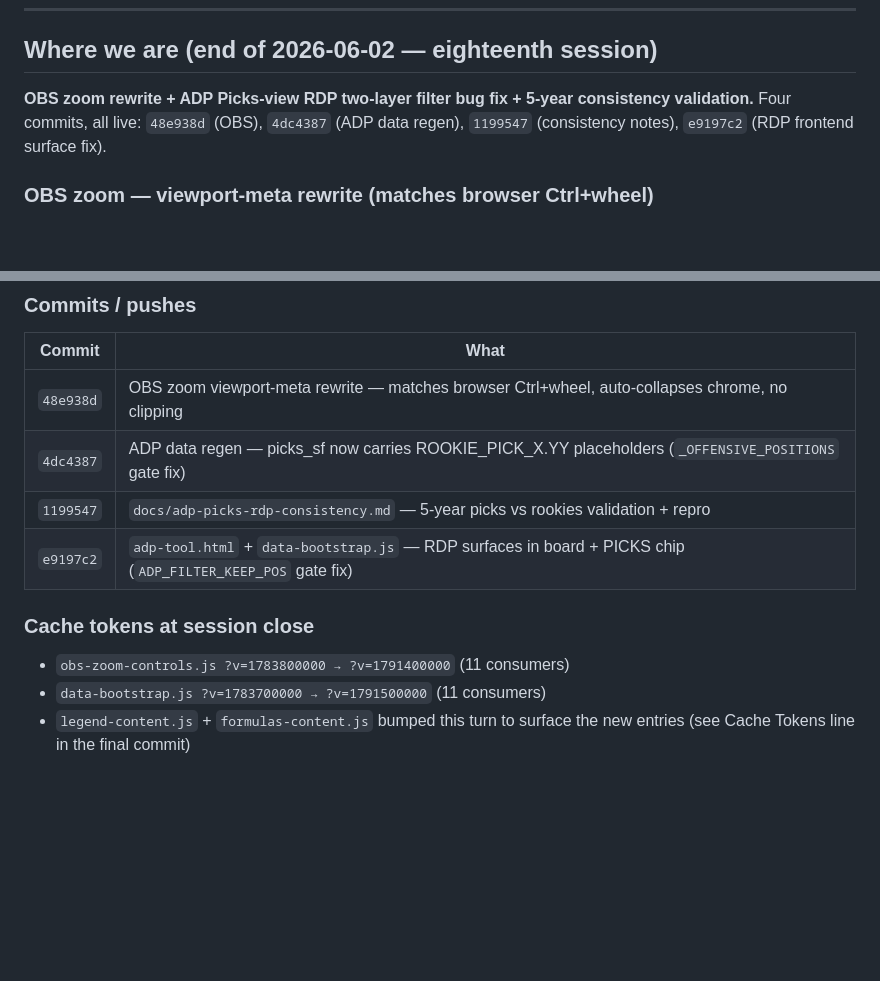
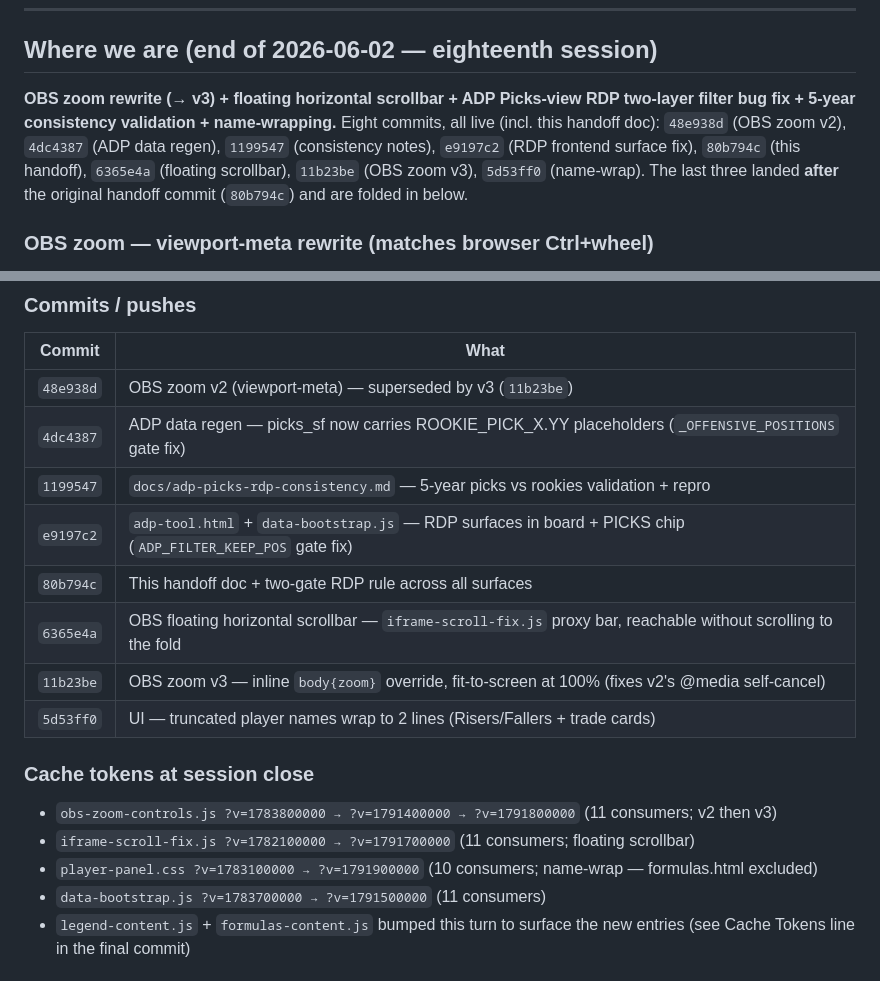
Before and after one commit to ElNostraThomas/FPTS-Trade_Database, a Markdown page: README.md, 2 parts joined by grey strips. GitHub-like rendering; blank space fills up the shorter version.

```diff
--- a/README.md
+++ b/README.md
@@ -15,7 +15,7 @@ This file is the **resume-where-we-left-off** doc.
 
 ## Where we are (end of 2026-06-02 — eighteenth session)
 
-**OBS zoom rewrite + ADP Picks-view RDP two-layer filter bug fix + 5-year consistency validation.** Four commits, all live: `48e938d` (OBS), `4dc4387` (ADP data regen), `1199547` (consistency notes), `e9197c2` (RDP frontend surface fix).
+**OBS zoom rewrite (→ v3) + floating horizontal scrollbar + ADP Picks-view RDP two-layer filter bug fix + 5-year consistency validation + name-wrapping.** Eight commits, all live (incl. this handoff doc): `48e938d` (OBS zoom v2), `4dc4387` (ADP data regen), `1199547` (consistency notes), `e9197c2` (RDP frontend surface fix), `80b794c` (this handoff), `6365e4a` (floating scrollbar), `11b23be` (OBS zoom v3), `5d53ff0` (name-wrap). The last three landed **after** the original handoff commit (`80b794c`) and are folded in below.
 
 ### OBS zoom — viewport-meta rewrite (matches browser Ctrl+wheel)
 
@@ -64,14 +89,20 @@ If a sync run produces zero RDP entries in `picks_sf` despite a non-empty corpus
 
 | Commit | What |
 |---|---|
-| `48e938d` | OBS zoom viewport-meta rewrite — matches browser Ctrl+wheel, auto-collapses chrome, no clipping |
+| `48e938d` | OBS zoom v2 (viewport-meta) — superseded by v3 (`11b23be`) |
 | `4dc4387` | ADP data regen — picks_sf now carries ROOKIE_PICK_X.YY placeholders (`_OFFENSIVE_POSITIONS` gate fix) |
 | `1199547` | `docs/adp-picks-rdp-consistency.md` — 5-year picks vs rookies validation + repro |
 | `e9197c2` | `adp-tool.html` + `data-bootstrap.js` — RDP surfaces in board + PICKS chip (`ADP_FILTER_KEEP_POS` gate fix) |
+| `80b794c` | This handoff doc + two-gate RDP rule across all surfaces |
+| `6365e4a` | OBS floating horizontal scrollbar — `iframe-scroll-fix.js` proxy bar, reachable without scrolling to the fold |
+| `11b23be` | OBS zoom v3 — inline `body{zoom}` override, fit-to-screen at 100% (fixes v2's @media self-cancel) |
+| `5d53ff0` | UI — truncated player names wrap to 2 lines (Risers/Fallers + trade cards) |
 
 ### Cache tokens at session close
 
-- `obs-zoom-controls.js ?v=1783800000 → ?v=1791400000` (11 consumers)
+- `obs-zoom-controls.js ?v=1783800000 → ?v=1791400000 → ?v=1791800000` (11 consumers; v2 then v3)
+- `iframe-scroll-fix.js ?v=1782100000 → ?v=1791700000` (11 consumers; floating scrollbar)
+- `player-panel.css ?v=1783100000 → ?v=1791900000` (10 consumers; name-wrap — formulas.html excluded)
 - `data-bootstrap.js ?v=1783700000 → ?v=1791500000` (11 consumers)
 - `legend-content.js` + `formulas-content.js` bumped this turn to surface the new entries (see Cache Tokens line in the final commit)
 
```
Also changed, not shown: other parts of README.md (+25 -0 lines).
